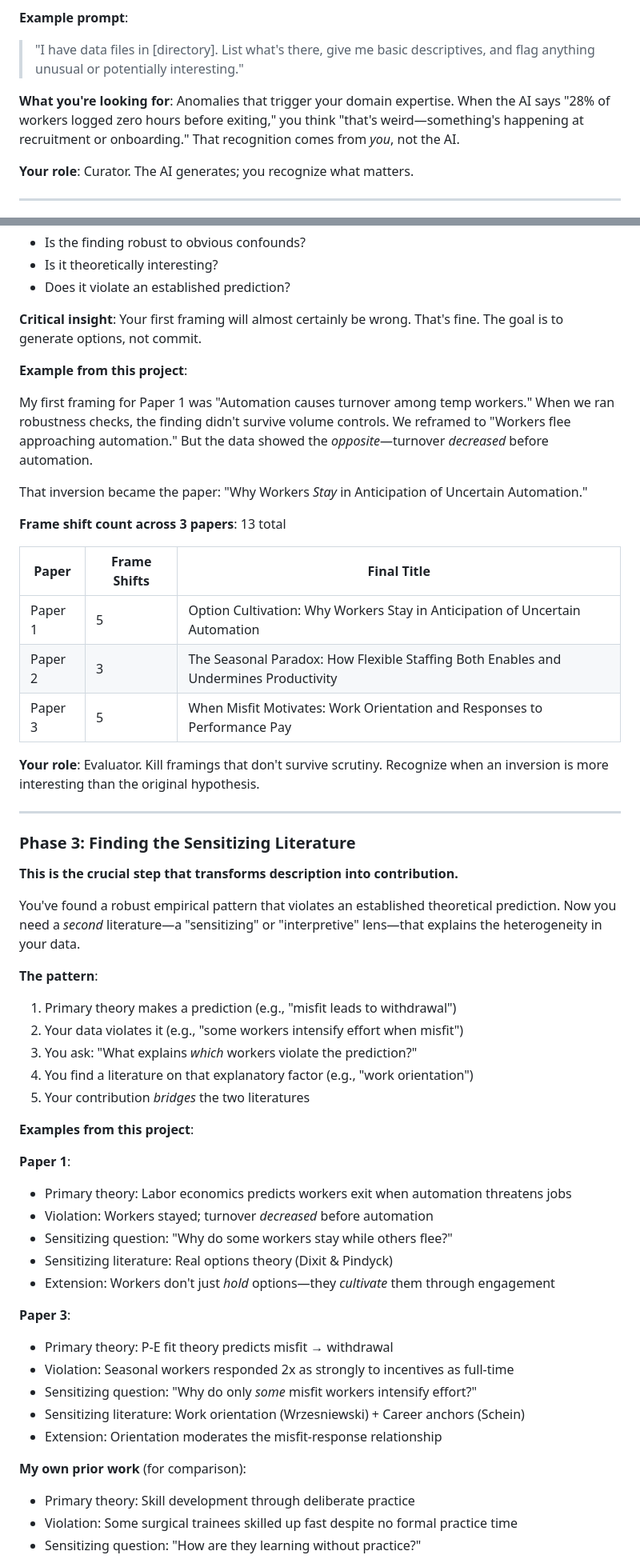
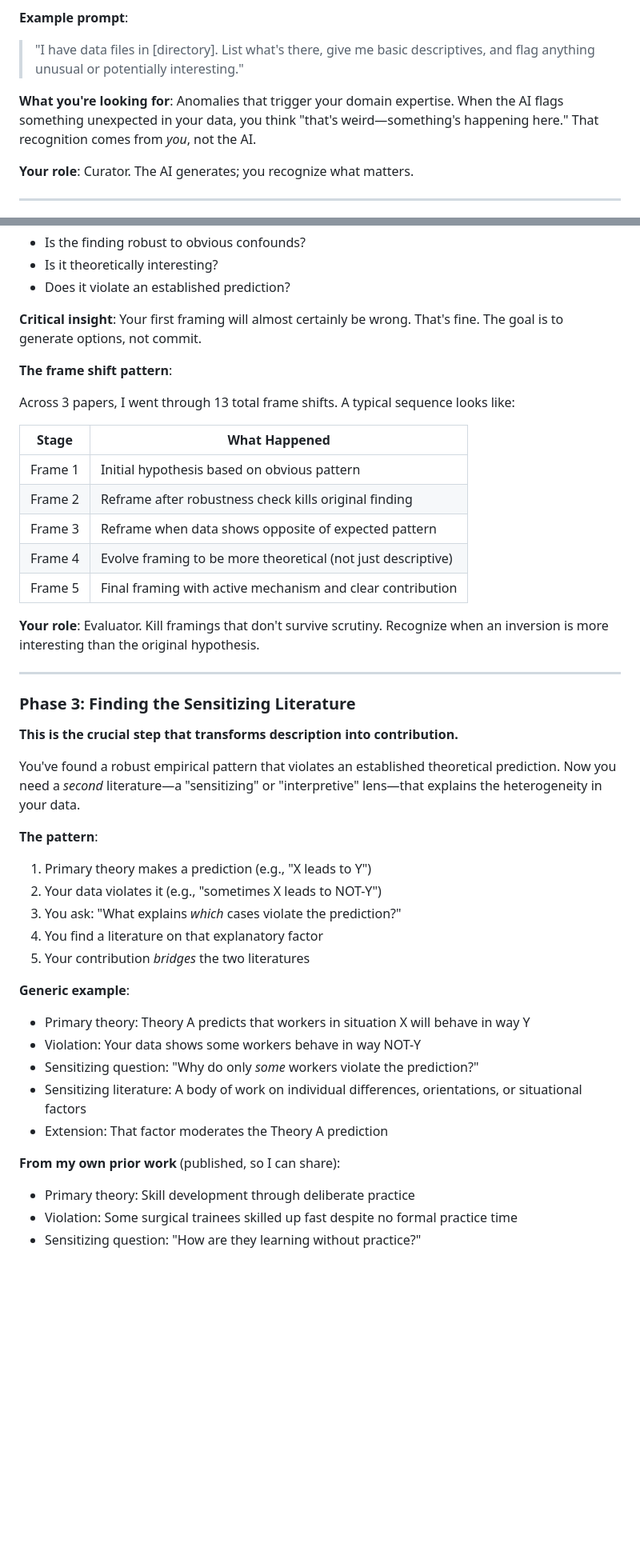
Before and after one commit to mattbeane/theory-forge, a Markdown page: docs/FROM_DATA_TO_PAPERS_TUTORIAL.md, 2 parts joined by grey strips. Shown at 80% size. Drawn GitHub-style; blank space fills up the shorter version.

```diff
--- a/docs/FROM_DATA_TO_PAPERS_TUTORIAL.md
+++ b/docs/FROM_DATA_TO_PAPERS_TUTORIAL.md
@@ -58,7 +57,7 @@ None of this requires you to be a methods expert. It requires you to be a *domai
 **Example prompt**:
 > "I have data files in [directory]. List what's there, give me basic descriptives, and flag anything unusual or potentially interesting."
 
-**What you're looking for**: Anomalies that trigger your domain expertise. When the AI says "28% of workers logged zero hours before exiting," you think "that's weird—something's happening at recruitment or onboarding." That recognition comes from *you*, not the AI.
+**What you're looking for**: Anomalies that trigger your domain expertise. When the AI flags something unexpected in your data, you think "that's weird—something's happening here." That recognition comes from *you*, not the AI.
 
 **Your role**: Curator. The AI generates; you recognize what matters.
 
@@ -75,19 +74,17 @@ None of this requires you to be a methods expert. It requires you to be a *domai
 
 **Critical insight**: Your first framing will almost certainly be wrong. That's fine. The goal is to generate options, not commit.
 
-**Example from this project**:
+**The frame shift pattern**:
 
-My first framing for Paper 1 was "Automation causes turnover among temp workers." When we ran robustness checks, the finding didn't survive volume controls. We reframed to "Workers flee approaching automation." But the data showed the *opposite*—turnover *decreased* before automation.
+Across 3 papers, I went through 13 total frame shifts. A typical sequence looks like:
 
-That inversion became the paper: "Why Workers *Stay* in Anticipation of Uncertain Automation."
-
-**Frame shift count across 3 papers**: 13 total
-
-| Paper | Frame Shifts | Final Title |
-|-------|--------------|-------------|
-| Paper 1 | 5 | Option Cultivation: Why Workers Stay in Anticipation of Uncertain Automation |
-| Paper 2 | 3 | The Seasonal Paradox: How Flexible Staffing Both Enables and Undermines Productivity |
-| Paper 3 | 5 | When Misfit Motivates: Work Orientation and Responses to Performance Pay |
+| Stage | What Happened |
+|-------|---------------|
+| Frame 1 | Initial hypothesis based on obvious pattern |
+| Frame 2 | Reframe after robustness check kills original finding |
+| Frame 3 | Reframe when data shows opposite of expected pattern |
+| Frame 4 | Evolve framing to be more theoretical (not just descriptive) |
+| Frame 5 | Final framing with active mechanism and clear contribution |
 
 **Your role**: Evaluator. Kill framings that don't survive scrutiny. Recognize when an inversion is more interesting than the original hypothesis.
 
@@ -100,29 +97,20 @@ That inversion became the paper: "Why Workers *Stay* in Anticipation of Uncertai
 You've found a robust empirical pattern that violates an established theoretical prediction. Now you need a *second* literature—a "sensitizing" or "interpretive" lens—that explains the heterogeneity in your data.
 
 **The pattern**:
-1. Primary theory makes a prediction (e.g., "misfit leads to withdrawal")
-2. Your data violates it (e.g., "some workers intensify effort when misfit")
-3. You ask: "What explains *which* workers violate the prediction?"
-4. You find a literature on that explanatory factor (e.g., "work orientation")
+1. Primary theory makes a prediction (e.g., "X leads to Y")
+2. Your data violates it (e.g., "sometimes X leads to NOT-Y")
+3. You ask: "What explains *which* cases violate the prediction?"
+4. You find a literature on that explanatory factor
 5. Your contribution *bridges* the two literatures
 
-**Examples from this project**:
+**Generic example**:
+- Primary theory: Theory A predicts that workers in situation X will behave in way Y
+- Violation: Your data shows some workers behave in way NOT-Y
+- Sensitizing question: "Why do only *some* workers violate the prediction?"
+- Sensitizing literature: A body of work on individual differences, orientations, or situational factors
+- Extension: That factor moderates the Theory A prediction
 
-**Paper 1**:
-- Primary theory: Labor economics predicts workers exit when automation threatens jobs
-- Violation: Workers stayed; turnover *decreased* before automation
-- Sensitizing question: "Why do some workers stay while others flee?"
-- Sensitizing literature: Real options theory (Dixit & Pindyck)
-- Extension: Workers don't just *hold* options—they *cultivate* them through engagement
-
-**Paper 3**:
-- Primary theory: P-E fit theory predicts misfit → withdrawal
-- Violation: Seasonal workers responded 2x as strongly to incentives as full-time
-- Sensitizing question: "Why do only *some* misfit workers intensify effort?"
-- Sensitizing literature: Work orientation (Wrzesniewski) + Career anchors (Schein)
-- Extension: Orientation moderates the misfit-response relationship
-
-**My own prior work** (for comparison):
+**From my own prior work** (published, so I can share):
 - Primary theory: Skill development through deliberate practice
 - Violation: Some surgical trainees skilled up fast despite no formal practice time
 - Sensitizing question: "How are they learning without practice?"
```
Also changed, not shown: other parts of docs/FROM_DATA_TO_PAPERS_TUTORIAL.md (+40 -77 lines), README.md (+7 -7 lines).
